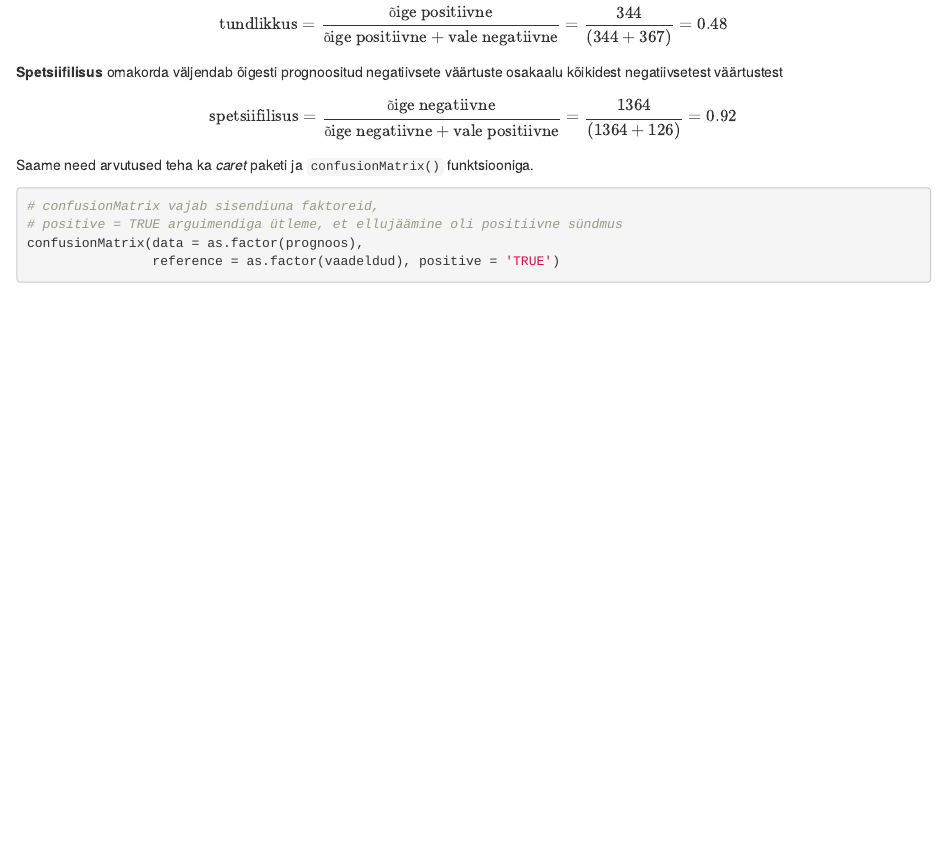
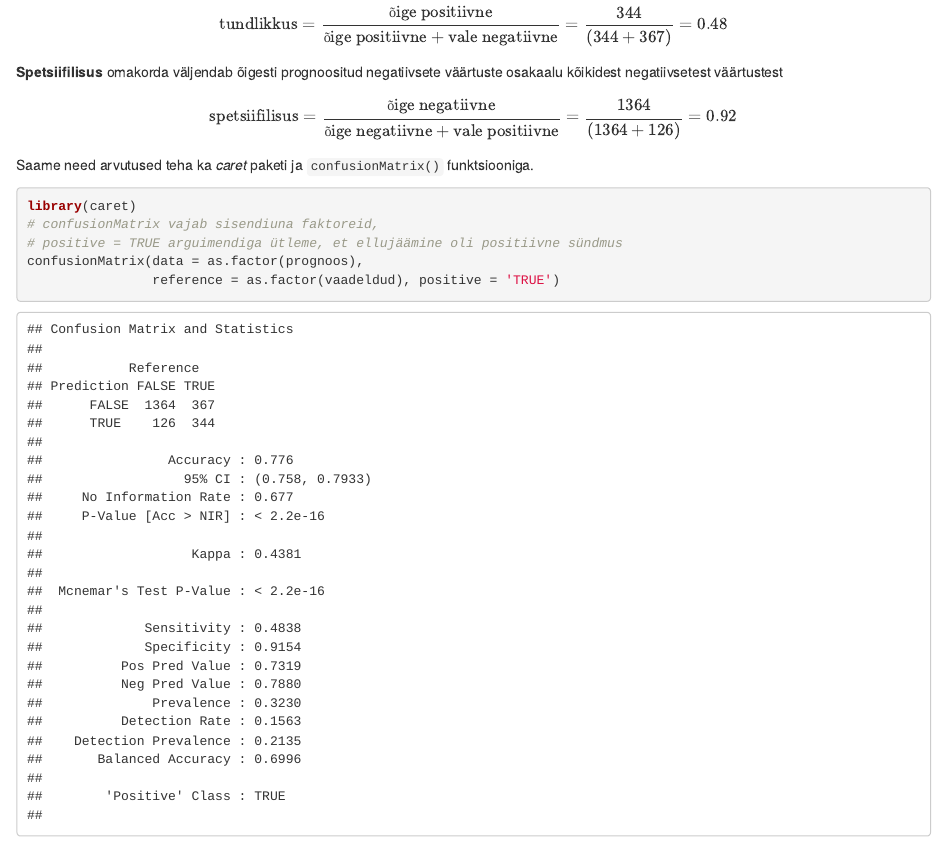
Before and after one commit to mrksom/kvant, an R Markdown document (02-logit.Rmd): the page in a window 1100 px wide, from 10670 px down. Rendered offline with R 4.5, knitr and Pandoc, with nearby package versions; drawn as R Markdown's standard HTML page in place of the format the file asks for; some code elsewhere in the file could not run offline.

Commit message:
parandused

````diff
--- a/02-logit.Rmd
+++ b/02-logit.Rmd
@@ -415,6 +415,7 @@ $$\text{spetsiifilisus} = \frac{\text{õige negatiivne}}{\text{õige negatiivne}
 Saame need arvutused teha ka *caret* paketi ja `confusionMatrix()` funktsiooniga.
 
 ```{r}
+library(caret)
 # confusionMatrix vajab sisendiuna faktoreid,
 # positive = TRUE arguimendiga ütleme, et ellujäämine oli positiivne sündmus
 confusionMatrix(data = as.factor(prognoos),
````
Also changed, not shown: docs/02-logit.md, docs/reference-keys.txt, docs/search_index.json, 2 other files.
